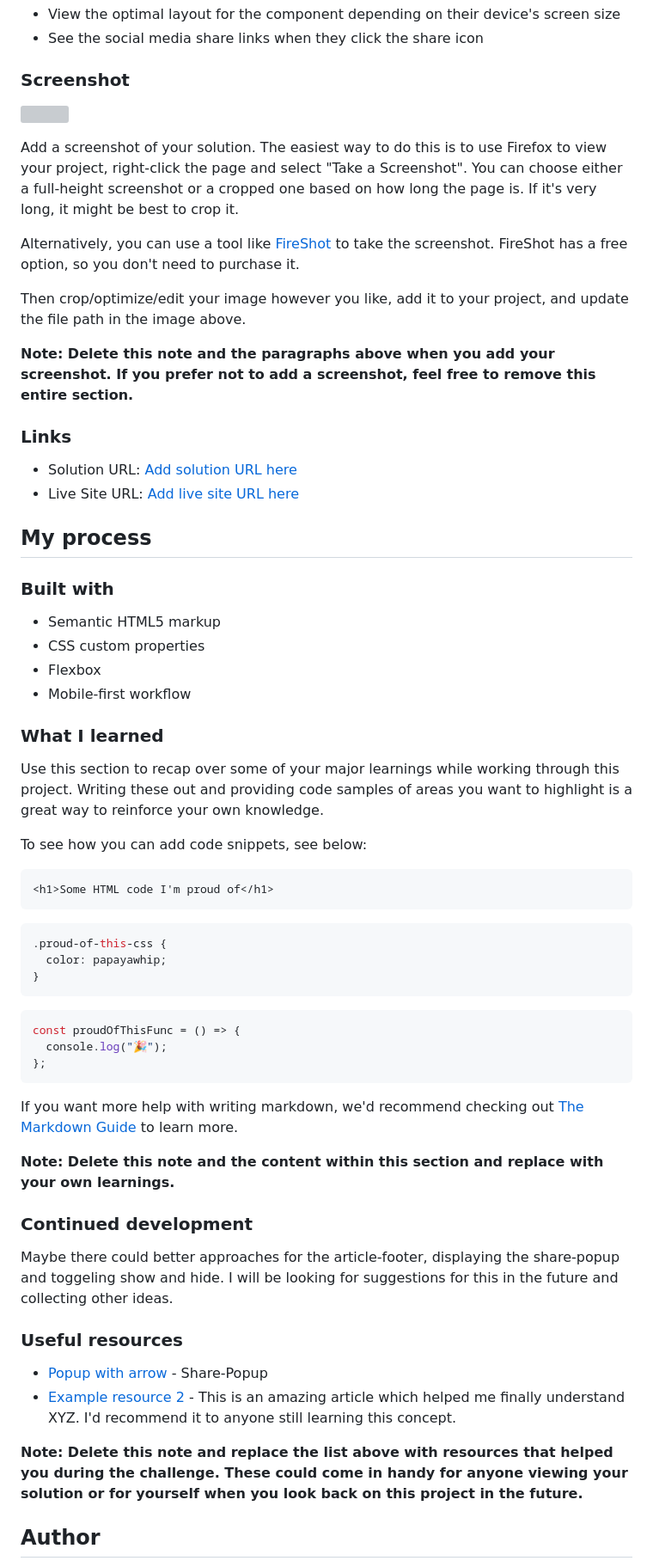
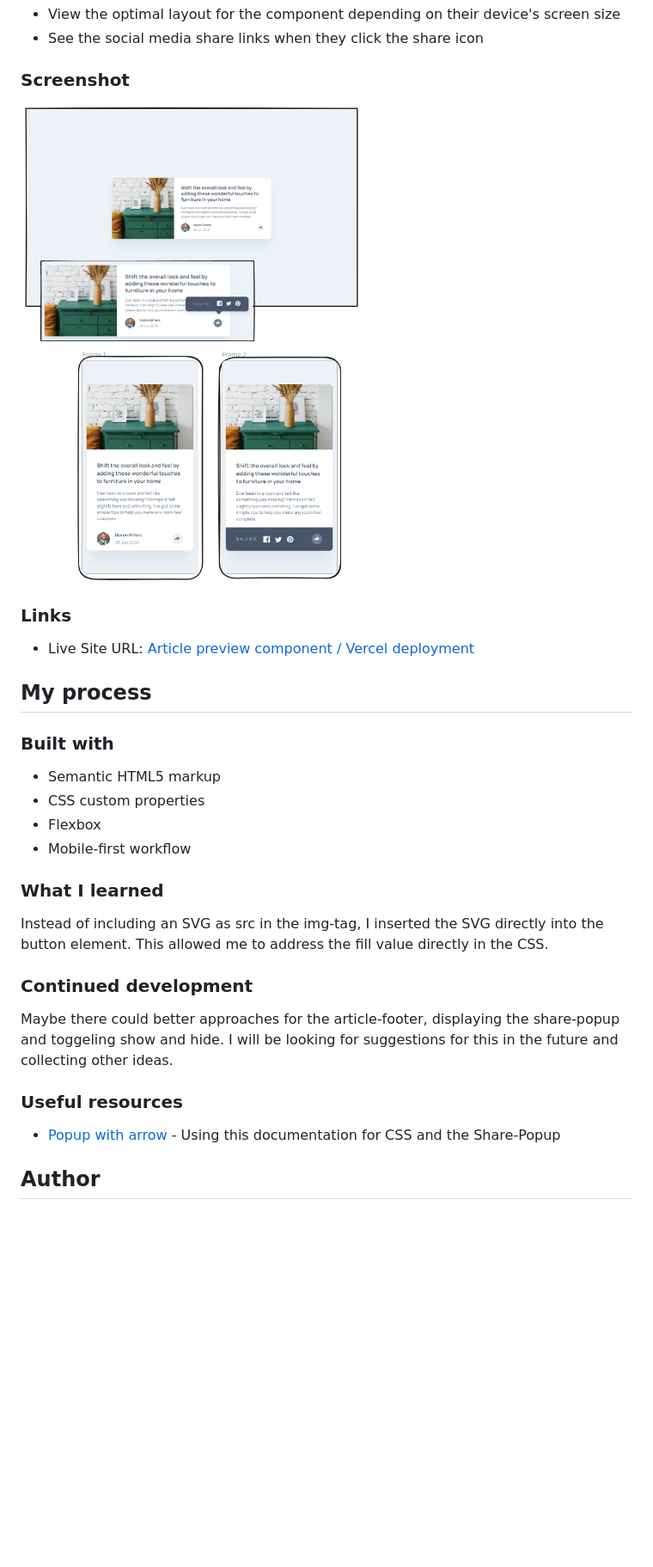
Before and after one commit to MarenOelixtown/fm-article-preview-component, a Markdown page: README-template.md, the part around the change printed below. Shown: that part at 86% size. Rendered like a GitHub page; pictures changed too: images/article-preview-component-master_screenshot.png (added); blank space fills up the shorter version; grey boxes are pictures that could not be loaded.

Commit message:
changing avatar-img, writing readme

````diff
--- a/README-template.md
+++ b/README-template.md
@@ -26,20 +26,11 @@ Users should be able to:
 
 ### Screenshot
 
-![](./screenshot.jpg)
-
-Add a screenshot of your solution. The easiest way to do this is to use Firefox to view your project, right-click the page and select "Take a Screenshot". You can choose either a full-height screenshot or a cropped one based on how long the page is. If it's very long, it might be best to crop it.
-
-Alternatively, you can use a tool like [FireShot](https://getfireshot.com/) to take the screenshot. FireShot has a free option, so you don't need to purchase it.
-
-Then crop/optimize/edit your image however you like, add it to your project, and update the file path in the image above.
-
-**Note: Delete this note and the paragraphs above when you add your screenshot. If you prefer not to add a screenshot, feel free to remove this entire section.**
+![](./images/article-preview-component-master_screenshot.png)
 
 ### Links
 
-- Solution URL: [Add solution URL here](https://your-solution-url.com)
-- Live Site URL: [Add live site URL here](https://your-live-site-url.com)
+- Live Site URL: [Article preview component / Vercel deployment](https://fm-article-preview-component-khaki.vercel.app/)
 
 ## My process
 
@@ -52,29 +43,7 @@ Then crop/optimize/edit your image however you like, add it to your project, and
 
 ### What I learned
 
-Use this section to recap over some of your major learnings while working through this project. Writing these out and providing code samples of areas you want to highlight is a great way to reinforce your own knowledge.
-
-To see how you can add code snippets, see below:
-
-```html
-<h1>Some HTML code I'm proud of</h1>
-```
-
-```css
-.proud-of-this-css {
-  color: papayawhip;
-}
-```
-
-```js
-const proudOfThisFunc = () => {
-  console.log("🎉");
-};
-```
-
-If you want more help with writing markdown, we'd recommend checking out [The Markdown Guide](https://www.markdownguide.org/) to learn more.
-
-**Note: Delete this note and the content within this section and replace with your own learnings.**
+Instead of including an SVG as src in the img-tag, I inserted the SVG directly into the button element. This allowed me to address the fill value directly in the CSS.
 
 ### Continued development
 
@@ -82,10 +51,7 @@ Maybe there could better approaches for the article-footer, displaying the share
 
 ### Useful resources
 
-- [Popup with arrow](https://www.w3schools.com/howto/howto_js_popup.asp) - Share-Popup
-- [Example resource 2](https://www.example.com) - This is an amazing article which helped me finally understand XYZ. I'd recommend it to anyone still learning this concept.
-
-**Note: Delete this note and replace the list above with resources that helped you during the challenge. These could come in handy for anyone viewing your solution or for yourself when you look back on this project in the future.**
+- [Popup with arrow](https://www.w3schools.com/howto/howto_js_popup.asp) - Using this documentation for CSS and the Share-Popup
 
 ## Author
 
````
Also changed, not shown: other parts of README-template.md (+1 -11 lines), 4 other files.
